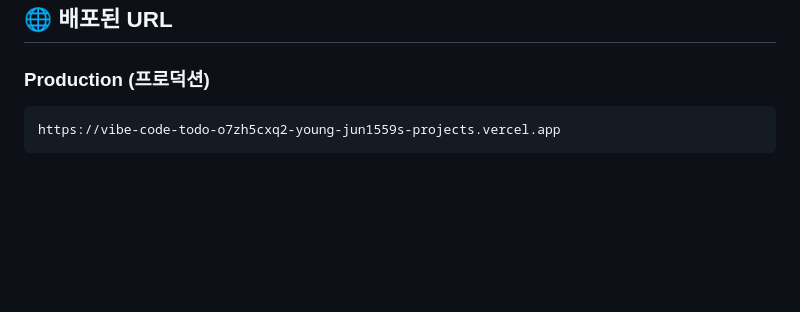
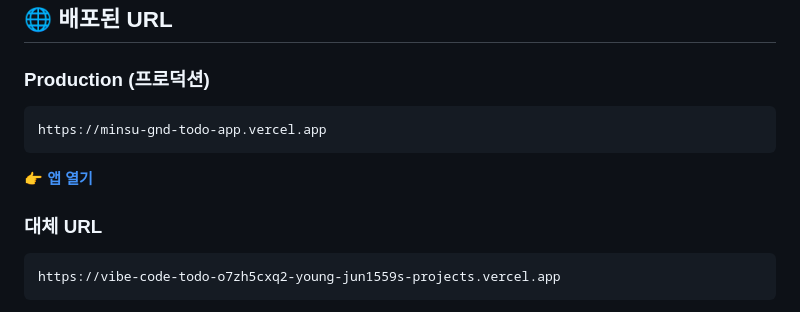
Before and after one commit to young-jun1559/vibe-code-todo, a Markdown page: DEPLOYMENT.md, the part around one of its changes. GitHub-like rendering; blank space fills up the shorter version.

Commit message:
docs: ?꾨찓?몄쓣 minsu-gnd-todo-app.vercel.app?쇰줈 ?낅뜲?댄듃

````diff
--- a/DEPLOYMENT.md
+++ b/DEPLOYMENT.md
@@ -10,5 +10,12 @@
 
 ### Production (프로덕션)
 ```
+https://minsu-gnd-todo-app.vercel.app
+```
+
+👉 **[앱 열기](https://minsu-gnd-todo-app.vercel.app)**
+
+### 대체 URL
+```
 https://vibe-code-todo-o7zh5cxq2-young-jun1559s-projects.vercel.app
 ```
````
Also changed, not shown: other parts of DEPLOYMENT.md (+0 -2 lines), README.md (+2 -2 lines).
